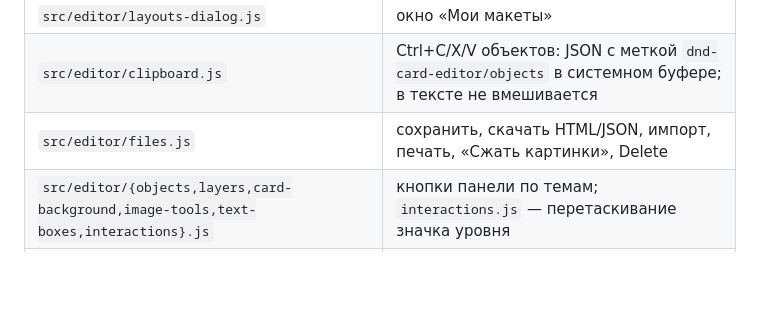
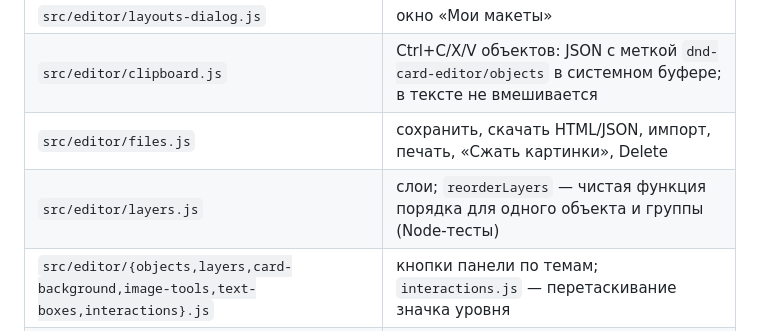
Before and after one commit to Valir-Song/dnd-card-editor, a Markdown page: CLAUDE.md, the part around the change. Rendered like a GitHub page; blank space fills up the shorter version.

Commit message:
Docs: refresh ROADMAP next steps and CLAUDE.md after 3.10
Co-Authored-By: Claude Opus 5.5 <noreply@anthropic.com>
Claude-Session: https://claude.ai/code/session_01L2Y4LqUyxeQMRrdCv3kPh2

```diff
--- a/CLAUDE.md
+++ b/CLAUDE.md
@@ -55,6 +55,7 @@
 | `src/editor/layouts-dialog.js` | окно «Мои макеты» |
 | `src/editor/clipboard.js` | Ctrl+C/X/V объектов: JSON с меткой `dnd-card-editor/objects` в системном буфере; в тексте не вмешивается |
 | `src/editor/files.js` | сохранить, скачать HTML/JSON, импорт, печать, «Сжать картинки», Delete |
+| `src/editor/layers.js` | слои; `reorderLayers` — чистая функция порядка для одного объекта и группы (Node-тесты) |
 | `src/editor/{objects,layers,card-background,image-tools,text-boxes,interactions}.js` | кнопки панели по темам; `interactions.js` — перетаскивание значка уровня |
 | `src/editor/toolbar-tabs.js` | раскладка панели по вкладкам (список id кнопок каждой вкладки) |
 | `src/editor/notice.js` | жёлтые предупреждения под панелью |
```
Also changed, not shown: docs/ROADMAP.md (+9 -8 lines).
